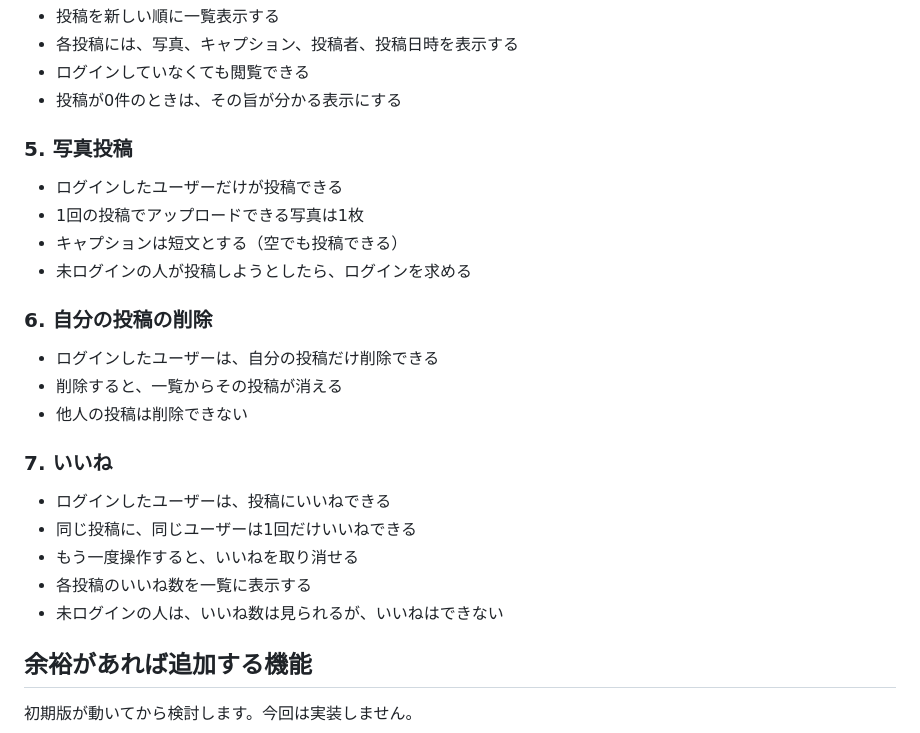
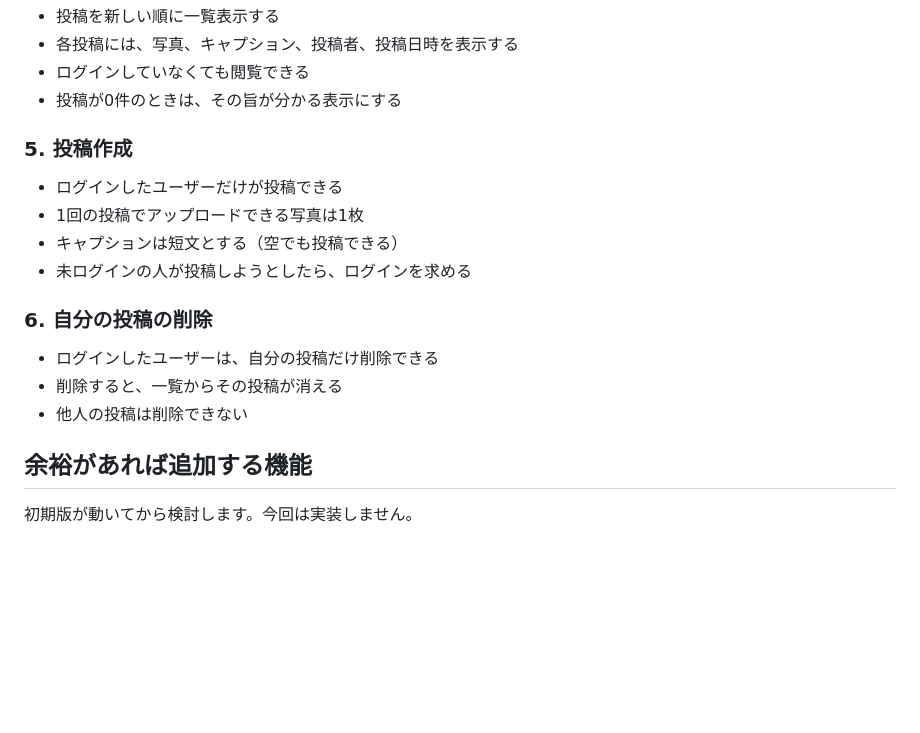
Before and after one commit to kazu-taka/ai_photo_share, a Markdown page: docs/requirements.md, the part around the change. Rendered like a GitHub page; blank space fills up the shorter version.

```diff
--- a/docs/requirements.md
+++ b/docs/requirements.md
@@ -47,7 +47,7 @@ Flask と Peewee で作る、インスタグラム風の小さな写真共有ア
 - ログインしていなくても閲覧できる
 - 投稿が0件のときは、その旨が分かる表示にする
 
-### 5. 写真投稿
+### 5. 投稿作成
 
 - ログインしたユーザーだけが投稿できる
 - 1回の投稿でアップロードできる写真は1枚
@@ -59,14 +59,6 @@ Flask と Peewee で作る、インスタグラム風の小さな写真共有ア
 - ログインしたユーザーは、自分の投稿だけ削除できる
 - 削除すると、一覧からその投稿が消える
 - 他人の投稿は削除できない
-
-### 7. いいね
-
-- ログインしたユーザーは、投稿にいいねできる
-- 同じ投稿に、同じユーザーは1回だけいいねできる
-- もう一度操作すると、いいねを取り消せる
-- 各投稿のいいね数を一覧に表示する
-- 未ログインの人は、いいね数は見られるが、いいねはできない
 
 ## 余裕があれば追加する機能
 
```
Also changed, not shown: docs/routes.md (added, +97 -0 lines), docs/screens.md (added, +81 -0 lines).
